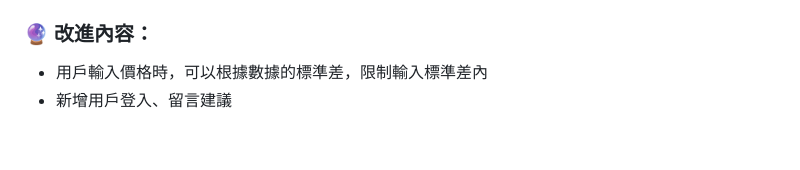
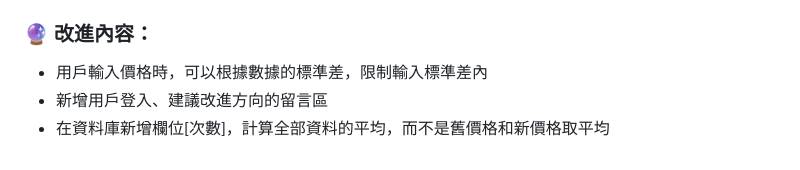
Before and after one commit to wTommi/FINAL, a Markdown page: README.md, the part around the change. GitHub-like rendering.

```diff
--- a/README.md
+++ b/README.md
@@ -194,4 +194,5 @@ function setupViewToggle() {
 ### 🔮 改進內容：
 
 - 用戶輸入價格時，可以根據數據的標準差，限制輸入標準差內
-- 新增用戶登入、留言建議
+- 新增用戶登入、建議改進方向的留言區
+- 在資料庫新增欄位[次數]，計算全部資料的平均，而不是舊價格和新價格取平均
```
